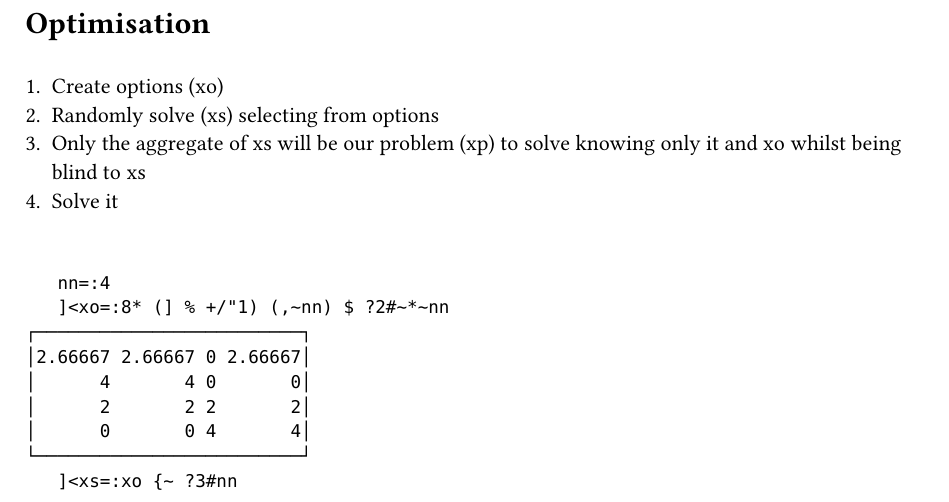
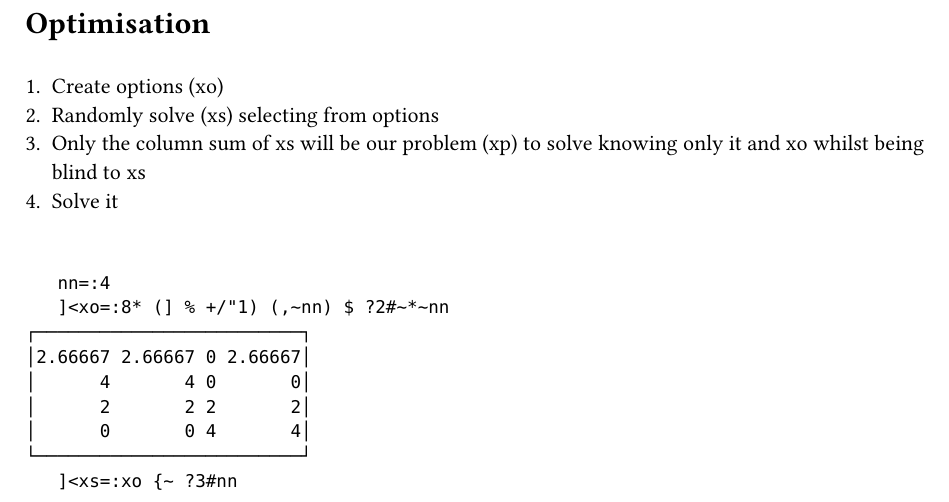
Before and after one commit to jc52766/jbook, a Typst document (optimisation.typ): part of the page, cut so that both start at the same text. The pictures show the PDF file optimisation.pdf that the author committed with the source.

Commit message:
opti wording col sum

````diff
--- a/optimisation.typ
+++ b/optimisation.typ
@@ -2,7 +2,7 @@
 \
 + Create options (xo)\
 + Randomly solve (xs) selecting from options\
-+ Only the aggregate of xs will be our problem (xp) to solve knowing only it and xo whilst being blind to xs\
++ Only the column sum of xs will be our problem (xp) to solve knowing only it and xo whilst being blind to xs\
 + Solve it\
 \
 ```j
````
Also changed, not shown: main.pdf, optimisation.pdf.
